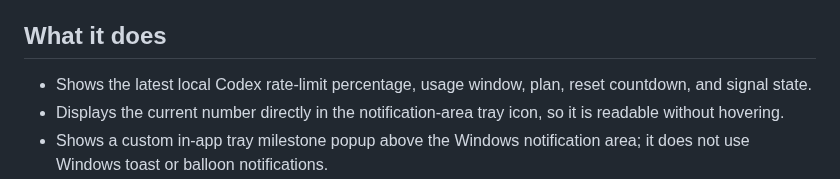
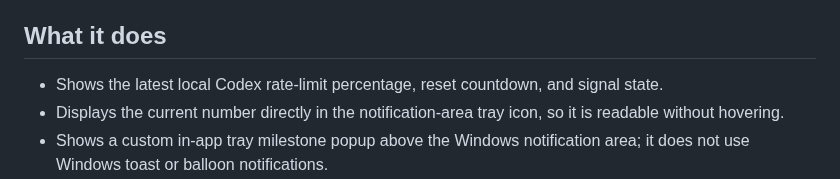
Before and after one commit to remriel/codex-usage-counter, a Markdown page: README.md, the part around one of its changes. Rendered like a GitHub page.

```diff
--- a/README.md
+++ b/README.md
@@ -6,7 +6,7 @@ A small Windows desktop counter that keeps your current Codex usage visible with
 
 ## What it does
 
-- Shows the latest local Codex rate-limit percentage, usage window, plan, reset countdown, and signal state.
+- Shows the latest local Codex rate-limit percentage, reset countdown, and signal state.
 - Displays the current number directly in the notification-area tray icon, so it is readable without hovering.
 - Shows a custom in-app tray milestone popup above the Windows notification area; it does not use Windows toast or balloon notifications.
 - Polls local usage every two minutes by default; **Refresh now** reads immediately outside that schedule.
```
Also changed, not shown: other parts of README.md (+2 -2 lines), screenshots/counter.png, screenshots/statistics.png, 1 other file.
